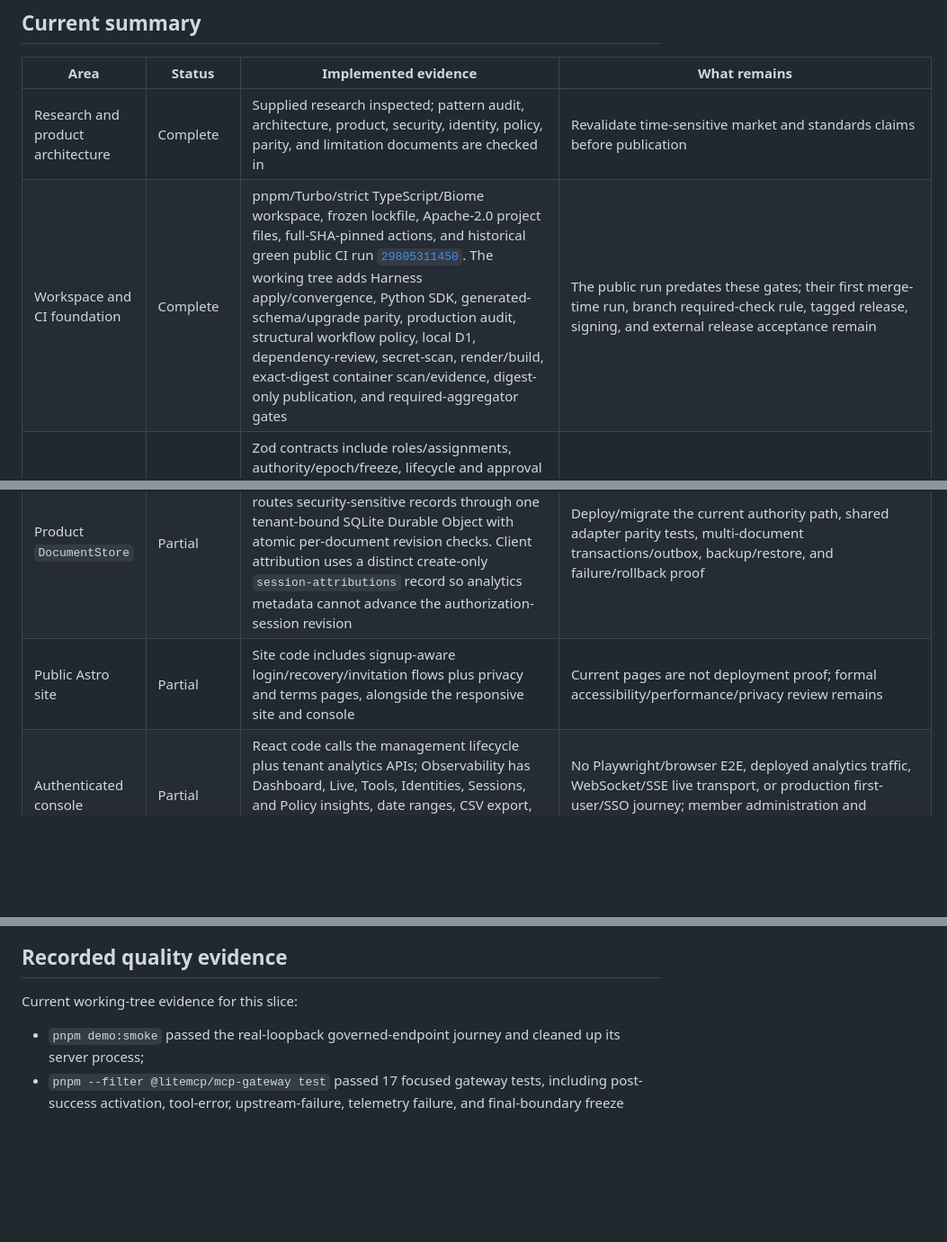
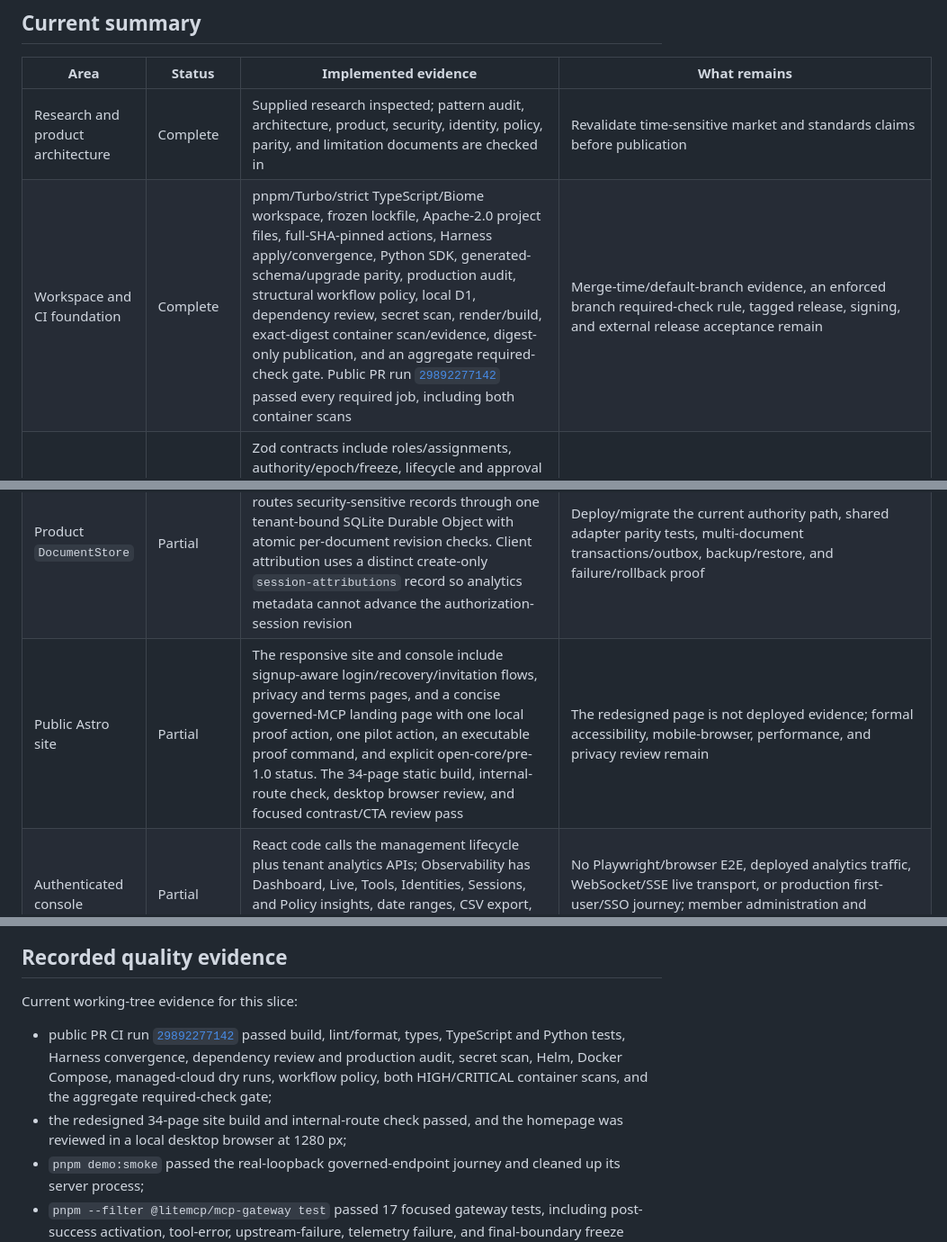
Before and after one commit to reachjalil/liteMCP, a Markdown page: IMPLEMENTATION_STATUS.md, 3 parts joined by grey strips. Shown at 90% size. GitHub-like rendering; blank space fills up the shorter version.

Commit message:
docs: record current release evidence

```diff
--- a/IMPLEMENTATION_STATUS.md
+++ b/IMPLEMENTATION_STATUS.md
@@ -19,10 +19,10 @@ records only behavior backed by code and reproducible evidence.
 | Area | Status | Implemented evidence | What remains |
 | --- | --- | --- | --- |
 | Research and product architecture | Complete | Supplied research inspected; pattern audit, architecture, product, security, identity, policy, parity, and limitation documents are checked in | Revalidate time-sensitive market and standards claims before publication |
-| Workspace and CI foundation | Complete | pnpm/Turbo/strict TypeScript/Biome workspace, frozen lockfile, Apache-2.0 project files, full-SHA-pinned actions, and historical green public CI run [`29805311450`](https://github.com/reachjalil/liteMCP/actions/runs/29805311450). The working tree adds Harness apply/convergence, Python SDK, generated-schema/upgrade parity, production audit, structural workflow policy, local D1, dependency-review, secret-scan, render/build, exact-digest container scan/evidence, digest-only publication, and required-aggregator gates | The public run predates these gates; their first merge-time run, branch required-check rule, tagged release, signing, and external release acceptance remain |
+| Workspace and CI foundation | Complete | pnpm/Turbo/strict TypeScript/Biome workspace, frozen lockfile, Apache-2.0 project files, full-SHA-pinned actions, Harness apply/convergence, Python SDK, generated-schema/upgrade parity, production audit, structural workflow policy, local D1, dependency review, secret scan, render/build, exact-digest container scan/evidence, digest-only publication, and an aggregate required-check gate. Public PR run [`29892277142`](https://github.com/reachjalil/liteMCP/actions/runs/29892277142) passed every required job, including both container scans | Merge-time/default-branch evidence, an enforced branch required-check rule, tagged release, signing, and external release acceptance remain |
 | Portable contracts | Partial | Zod contracts include roles/assignments, authority/epoch/freeze, lifecycle and approval records, service principals, OAuth records, plus strict payload-free `UsageEvent`, analytics query/results, session client attribution, and exact usage-standing schemas; focused contract tests and OpenAPI 3.1 cover the current surface | Compatibility/version migrations, generated-schema drift gate, published-package smoke, and complete cross-client resource parity |
 | Product `DocumentStore` | Partial | Memory, Workers KV, and MongoDB adapters remain; the managed-cloud hybrid adapter routes security-sensitive records through one tenant-bound SQLite Durable Object with atomic per-document revision checks. Client attribution uses a distinct create-only `session-attributions` record so analytics metadata cannot advance the authorization-session revision | Deploy/migrate the current authority path, shared adapter parity tests, multi-document transactions/outbox, backup/restore, and failure/rollback proof |
-| Public Astro site | Partial | Site code includes signup-aware login/recovery/invitation flows plus privacy and terms pages, alongside the responsive site and console | Current pages are not deployment proof; formal accessibility/performance/privacy review remains |
+| Public Astro site | Partial | The responsive site and console include signup-aware login/recovery/invitation flows, privacy and terms pages, and a concise governed-MCP landing page with one local proof action, one pilot action, an executable proof command, and explicit open-core/pre-1.0 status. The 34-page static build, internal-route check, desktop browser review, and focused contrast/CTA review pass | The redesigned page is not deployed evidence; formal accessibility, mobile-browser, performance, and privacy review remain |
 | Authenticated console | Partial | React code calls the management lifecycle plus tenant analytics APIs; Observability has Dashboard, Live, Tools, Identities, Sessions, and Policy insights, date ranges, CSV export, explicit states, quota standing, audit receipts, and five-second visible-view polling | No Playwright/browser E2E, deployed analytics traffic, WebSocket/SSE live transport, or production first-user/SSO journey; member administration and complete service-principal lifecycle remain |
 | Control-plane API | Partial | Management-gated Hono routes include strict tenant-injected analytics summary/time-series/top/recent/session/flows/policy queries and exact `/usage`, with JSON/CSV responses and 30-day HTTP windows, alongside the prior lifecycle surface; focused tests cover tenant injection, role gates, strict queries, export, and backend isolation | Full route-by-role authorization matrix, idempotency, Better Auth member/IdP lifecycle bridges, broad external E2E, and deployed query acceptance |
 | MCP gateway | Partial | Authenticated initialize/notifications, `tools/list`, and `tools/call`; builtin and remote HTTP composition; aliases, policy/schema/approval/quota checks, bounded execution, and audit fail-closed behavior remain. `pnpm demo:smoke` now proves the governed journey against a real loopback Node server. The gateway records `first_tool_call` only after a successful result and treats activation telemetry as fail-open | External conformance, resources/prompts/resume, genuine SSE/streaming, authenticated upstream discovery, scheduled probes, managed-cloud DNS pinning, and named-client proof |
@@ -70,6 +70,13 @@ adapter. Technical package and command identifiers keep `managed-cloud`.
 
 Current working-tree evidence for this slice:
 
+- public PR CI run [`29892277142`](https://github.com/reachjalil/liteMCP/actions/runs/29892277142)
+  passed build, lint/format, types, TypeScript and Python tests, Harness
+  convergence, dependency review and production audit, secret scan, Helm,
+  Docker Compose, managed-cloud dry runs, workflow policy, both HIGH/CRITICAL
+  container scans, and the aggregate required-check gate;
+- the redesigned 34-page site build and internal-route check passed, and the
+  homepage was reviewed in a local desktop browser at 1280 px;
 - `pnpm demo:smoke` passed the real-loopback governed-endpoint journey and
   cleaned up its server process;
 - `pnpm --filter @litemcp/mcp-gateway test` passed 17 focused gateway tests,
```
Also changed, not shown: other parts of IMPLEMENTATION_STATUS.md (+2 -2 lines).
